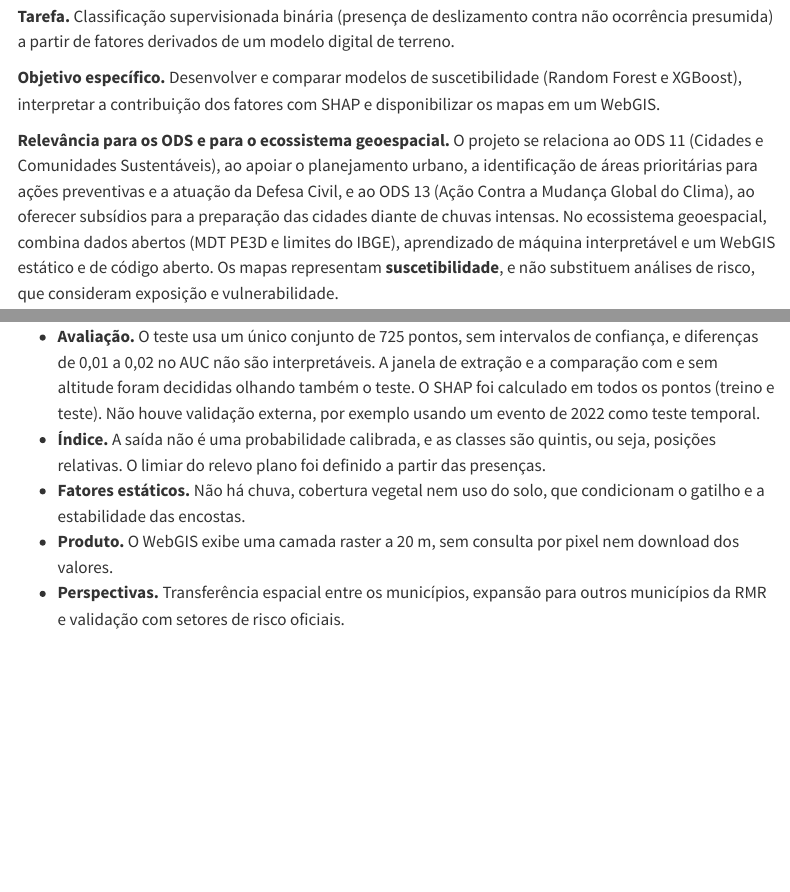
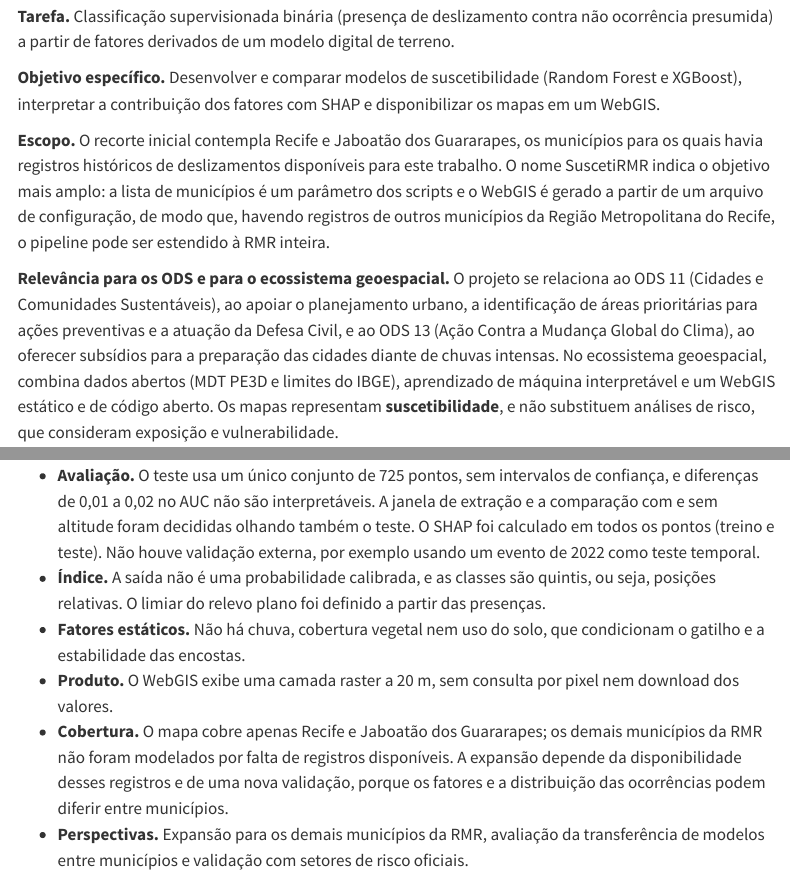
Before and after one commit to clar1x/suscetirmr, a Quarto document (docs/index.qmd): the page in a window 1100 px wide, from 500 px down, and a second part further down, joined at a grey line. Rendered offline with R 4.5, knitr and Pandoc in place of Quarto, with nearby package versions; menus at the side of the page are left out.

```diff
--- a/docs/index.qmd
+++ b/docs/index.qmd
@@ -23,6 +23,8 @@
 **Tarefa.** Classificação supervisionada binária (presença de deslizamento contra não ocorrência presumida) a partir de fatores derivados de um modelo digital de terreno.
 
 **Objetivo específico.** Desenvolver e comparar modelos de suscetibilidade (Random Forest e XGBoost), interpretar a contribuição dos fatores com SHAP e disponibilizar os mapas em um WebGIS.
+
+**Escopo.** O recorte inicial contempla Recife e Jaboatão dos Guararapes, os municípios para os quais havia registros históricos de deslizamentos disponíveis para este trabalho. O nome SuscetiRMR indica o objetivo mais amplo: a lista de municípios é um parâmetro dos scripts e o WebGIS é gerado a partir de um arquivo de configuração, de modo que, havendo registros de outros municípios da Região Metropolitana do Recife, o pipeline pode ser estendido à RMR inteira.
 
 **Relevância para os ODS e para o ecossistema geoespacial.** O projeto se relaciona ao ODS 11 (Cidades e Comunidades Sustentáveis), ao apoiar o planejamento urbano, a identificação de áreas prioritárias para ações preventivas e a atuação da Defesa Civil, e ao ODS 13 (Ação Contra a Mudança Global do Clima), ao oferecer subsídios para a preparação das cidades diante de chuvas intensas. No ecossistema geoespacial, combina dados abertos (MDT PE3D e limites do IBGE), aprendizado de máquina interpretável e um WebGIS estático e de código aberto. Os mapas representam **suscetibilidade**, e não substituem análises de risco, que consideram exposição e vulnerabilidade.
 
@@ -232,7 +234,8 @@
 - **Índice.** A saída não é uma probabilidade calibrada, e as classes são quintis, ou seja, posições relativas. O limiar do relevo plano foi definido a partir das presenças.
 - **Fatores estáticos.** Não há chuva, cobertura vegetal nem uso do solo, que condicionam o gatilho e a estabilidade das encostas.
 - **Produto.** O WebGIS exibe uma camada raster a 20 m, sem consulta por pixel nem download dos valores.
-- **Perspectivas.** Transferência espacial entre os municípios, expansão para outros municípios da RMR e validação com setores de risco oficiais.
+- **Cobertura.** O mapa cobre apenas Recife e Jaboatão dos Guararapes; os demais municípios da RMR não foram modelados por falta de registros disponíveis. A expansão depende da disponibilidade desses registros e de uma nova validação, porque os fatores e a distribuição das ocorrências podem diferir entre municípios.
+- **Perspectivas.** Expansão para os demais municípios da RMR, avaliação da transferência de modelos entre municípios e validação com setores de risco oficiais.
 
 # Referências
 
```
Also changed, not shown: README.md, 2 other files.
